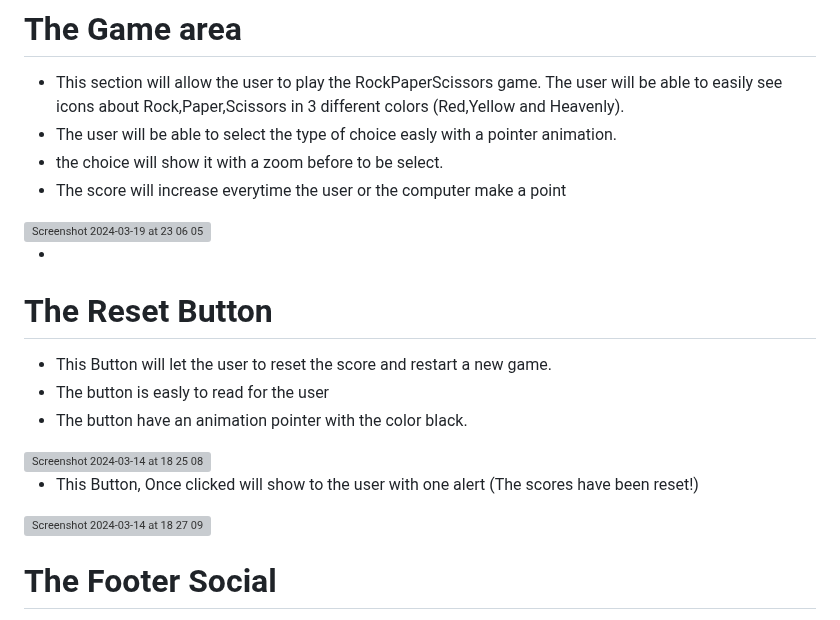
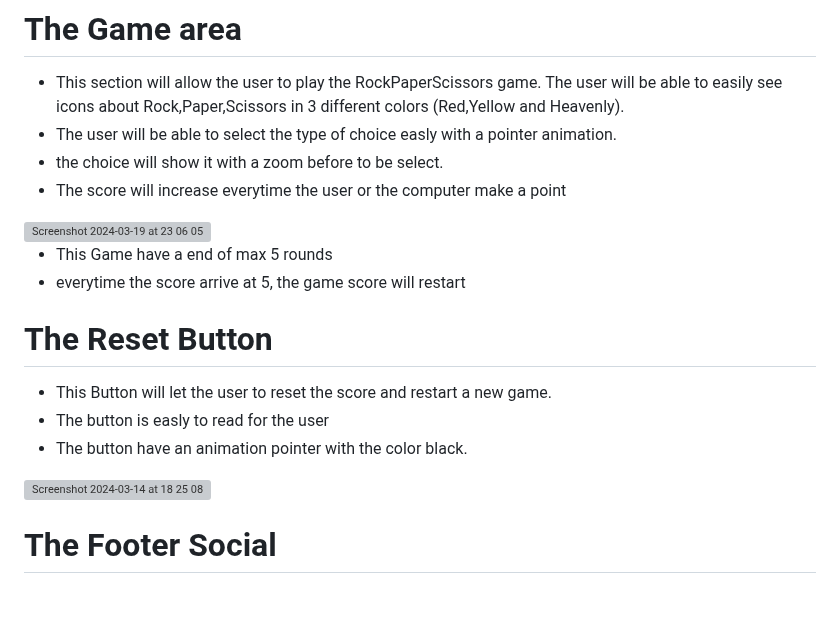
Before and after one commit to Code-Institute-Submissions/giacoren6-Rock-Paper-Scissors-Game, a Markdown page: README.md, the part around the change. GitHub-like rendering; grey boxes are pictures that could not be loaded.

Commit message:
README game area update set up

```diff
--- a/README.md
+++ b/README.md
@@ -82,7 +82,8 @@ Welcome to [RockPaperScissors1999](https://giacoren6.github.io/Rock-Paper-Scisso
 
 <img width="847" alt="Screenshot 2024-03-19 at 23 06 05" src="https://github.com/giacoren6/Rock-Paper-Scissors-Game/assets/142323106/c20a9b62-3ddc-42da-a4a8-2522244b81a0">
 
--
+- This Game have a end of max 5 rounds
+- everytime the score arrive at 5, the game score will restart
 
 # The Reset Button
 
@@ -91,10 +92,6 @@ Welcome to [RockPaperScissors1999](https://giacoren6.github.io/Rock-Paper-Scisso
 - The button have an animation pointer with the color black.
 
 <img width="292" alt="Screenshot 2024-03-14 at 18 25 08" src="https://github.com/giacoren6/Rock-Paper-Scissors-Game/assets/142323106/3d98ba1a-4521-44e8-93d9-c7b3a76e55ee">
-
-- This Button, Once clicked will show to the user with one alert (The scores have been reset!)
-
-<img width="411" alt="Screenshot 2024-03-14 at 18 27 09" src="https://github.com/giacoren6/Rock-Paper-Scissors-Game/assets/142323106/6e11394e-28c0-4875-9bbc-f2d2f57406f4">
 
 # The Footer Social
 
```
